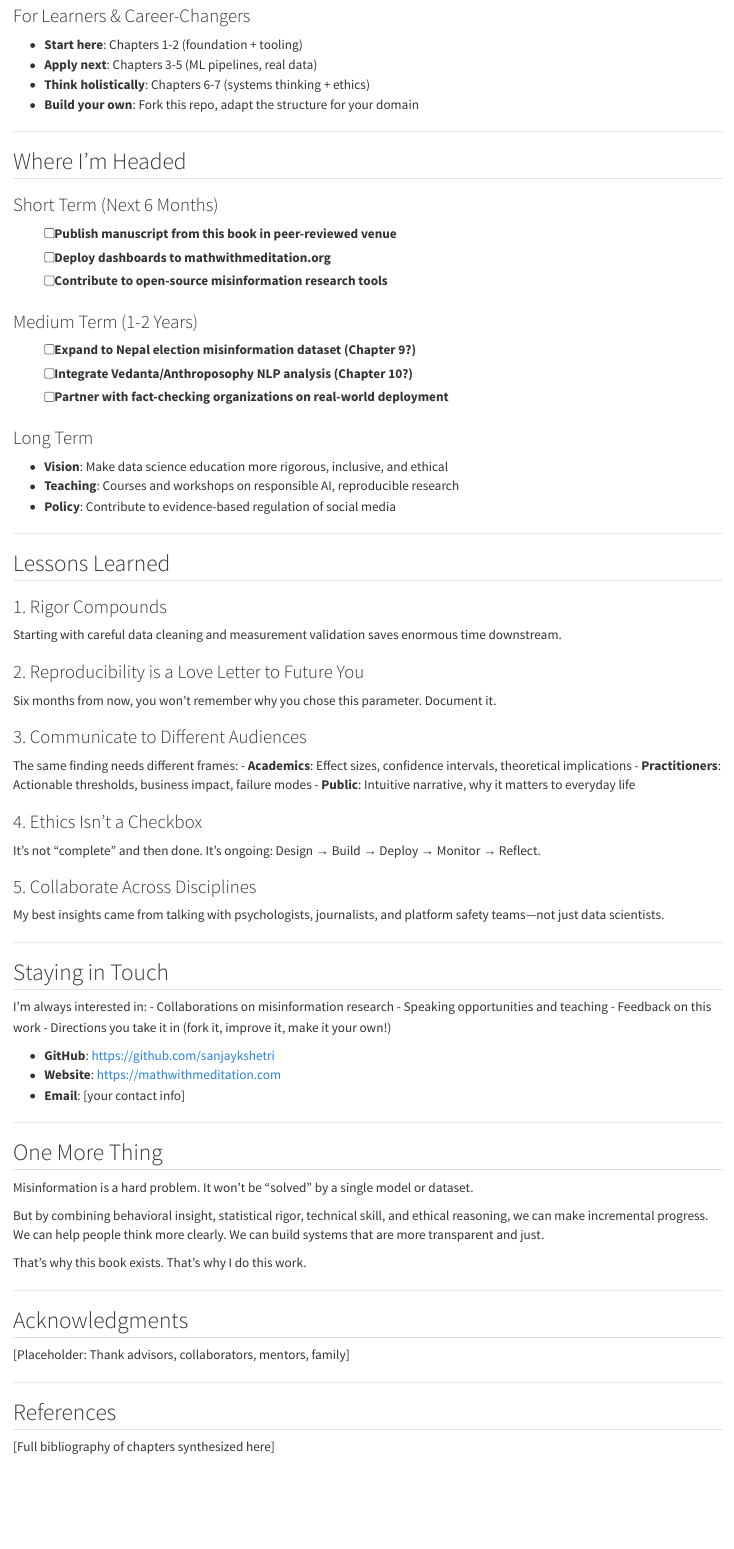
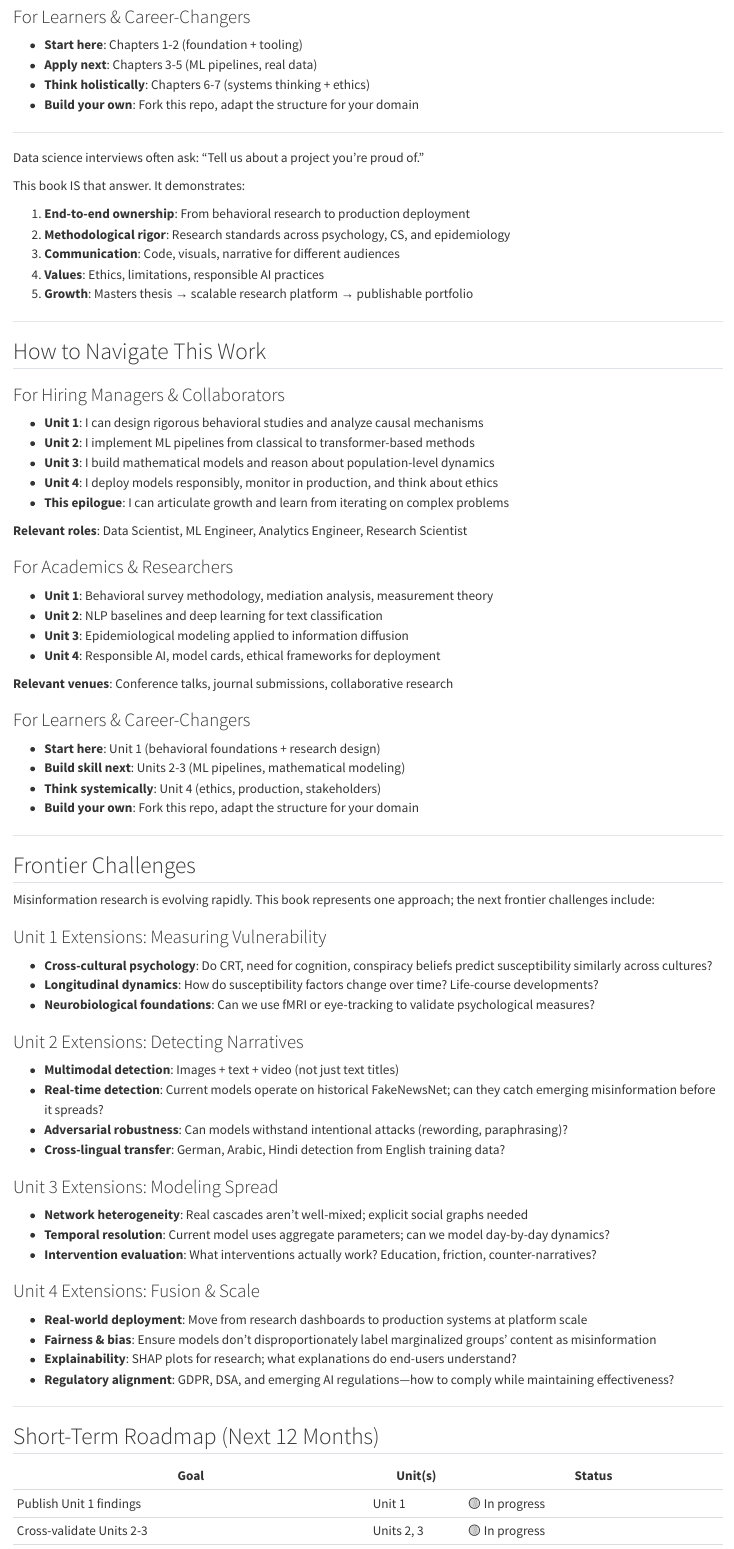
Before and after one commit to sanjaykshetri/tentacles-of-misinformation, a Quarto document (book/chapters/05-epilogue.qmd): the page in a window 1100 px wide, from 1860 px down before the commit and from 1750 px down after it, so that both start at the same text. Rendered offline with R 4.5, knitr and Pandoc in place of Quarto, with nearby package versions.

Commit message:
Update epilogue to reflect 4-unit framework (was 7-chapter structure)
Changed all references from old chapter numbers to new unit-based organization:
- Updated 'What Each Unit Demonstrates' table (now 4 units instead of 7 chapters)
- Changed tools/methods to match Unit 1 (behavioral R/SEM), Unit 2 (TF-IDF/RoBERTa), Unit 3 (SEIR model), Unit 4 (DistilBERT/Streamlit)
- Updated navigation guide for hiring managers, academics, and learners
- Replaced 'Where I'm Headed' with 'Frontier Challenges' sections for each unit (Units 1-4)
- Updated roadmap to be unit-based rather than chapter-based
- Changed chapter references to unit references throughout
- All sections now reflect portfolio hub + 4 external spoke repositories model

Book renders successfully with 0 errors

```diff
--- a/book/chapters/05-epilogue.qmd
+++ b/book/chapters/05-epilogue.qmd
@@ -82,19 +79,79 @@
 
 ---
 
-## Where I'm Headed
+Data science interviews often ask: "Tell us about a project you're proud of."
 
-### Short Term (Next 6 Months)
-- [ ] Publish manuscript from this book in peer-reviewed venue
-- [ ] Deploy dashboards to mathwithmeditation.org
-- [ ] Contribute to open-source misinformation research tools
+This book IS that answer. It demonstrates:
 
-### Medium Term (1-2 Years)
-- [ ] Expand to Nepal election misinformation dataset (Chapter 9?)
-- [ ] Integrate Vedanta/Anthroposophy NLP analysis (Chapter 10?)
-- [ ] Partner with fact-checking organizations on real-world deployment
+1. **End-to-end ownership**: From behavioral research to production deployment
+2. **Methodological rigor**: Research standards across psychology, CS, and epidemiology
+3. **Communication**: Code, visuals, narrative for different audiences
+4. **Values**: Ethics, limitations, responsible AI practices
+5. **Growth**: Masters thesis → scalable research platform → publishable portfolio
 
-### Long Term
-- **Vision**: Make data science education more rigorous, inclusive, and ethical
-- **Teaching**: Courses and workshops on responsible AI, reproducible research
-- **Policy**: Contribute to evidence-based regulation of social media
+---
+
+## How to Navigate This Work
+
+### For Hiring Managers & Collaborators
+
+- **Unit 1**: I can design rigorous behavioral studies and analyze causal mechanisms
+- **Unit 2**: I implement ML pipelines from classical to transformer-based methods
+- **Unit 3**: I build mathematical models and reason about population-level dynamics
+- **Unit 4**: I deploy models responsibly, monitor in production, and think about ethics
+- **This epilogue**: I can articulate growth and learn from iterating on complex problems
+
+**Relevant roles**: Data Scientist, ML Engineer, Analytics Engineer, Research Scientist
+
+### For Academics & Researchers
+
+- **Unit 1**: Behavioral survey methodology, mediation analysis, measurement theory
+- **Unit 2**: NLP baselines and deep learning for text classification
+- **Unit 3**: Epidemiological modeling applied to information diffusion
+- **Unit 4**: Responsible AI, model cards, ethical frameworks for deployment
+
+**Relevant venues**: Conference talks, journal submissions, collaborative research
+
+### For Learners & Career-Changers
+
+- **Start here**: Unit 1 (behavioral foundations + research design)
+- **Build skill next**: Units 2-3 (ML pipelines, mathematical modeling)
+- **Think systemically**: Unit 4 (ethics, production, stakeholders)
+- **Build your own**: Fork this repo, adapt the structure for your domain
+
+---
+
+## Frontier Challenges
+
+Misinformation research is evolving rapidly. This book represents one approach; the next frontier challenges include:
+
+### Unit 1 Extensions: Measuring Vulnerability
+- **Cross-cultural psychology**: Do CRT, need for cognition, conspiracy beliefs predict susceptibility similarly across cultures?
+- **Longitudinal dynamics**: How do susceptibility factors change over time? Life-course developments?
+- **Neurobiological foundations**: Can we use fMRI or eye-tracking to validate psychological measures?
+
+### Unit 2 Extensions: Detecting Narratives
+- **Multimodal detection**: Images + text + video (not just text titles)
+- **Real-time detection**: Current models operate on historical FakeNewsNet; can they catch emerging misinformation before it spreads?
+- **Adversarial robustness**: Can models withstand intentional attacks (rewording, paraphrasing)?
+- **Cross-lingual transfer**: German, Arabic, Hindi detection from English training data?
+
+### Unit 3 Extensions: Modeling Spread
+- **Network heterogeneity**: Real cascades aren't well-mixed; explicit social graphs needed
+- **Temporal resolution**: Current model uses aggregate parameters; can we model day-by-day dynamics?
+- **Intervention evaluation**: What interventions actually work? Education, friction, counter-narratives?
+
+### Unit 4 Extensions: Fusion & Scale
+- **Real-world deployment**: Move from research dashboards to production systems at platform scale
+- **Fairness & bias**: Ensure models don't disproportionately label marginalized groups' content as misinformation
+- **Explainability**: SHAP plots for research; what explanations do end-users understand?
+- **Regulatory alignment**: GDPR, DSA, and emerging AI regulations—how to comply while maintaining effectiveness?
+
+---
+
+## Short-Term Roadmap (Next 12 Months)
+
+| Goal | Unit(s) | Status |
+|------|---------|--------|
+| Publish Unit 1 findings | Unit 1 | 🟡 In progress |
+| Cross-validate Units 2-3 | Units 2, 3 | 🟡 In progress |
```
Also changed, not shown: book/chapters/05-epilogue.qmd (37 more changed lines).
